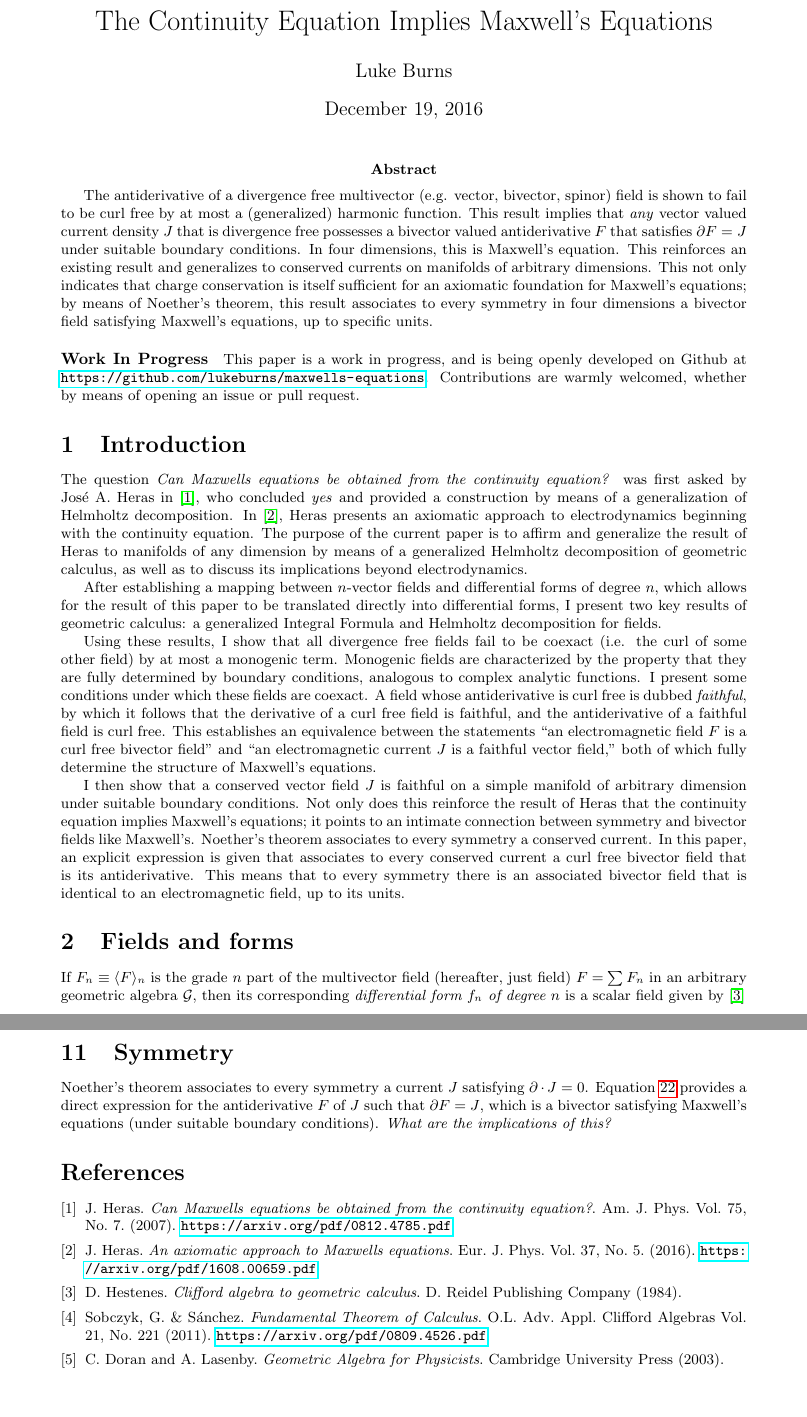
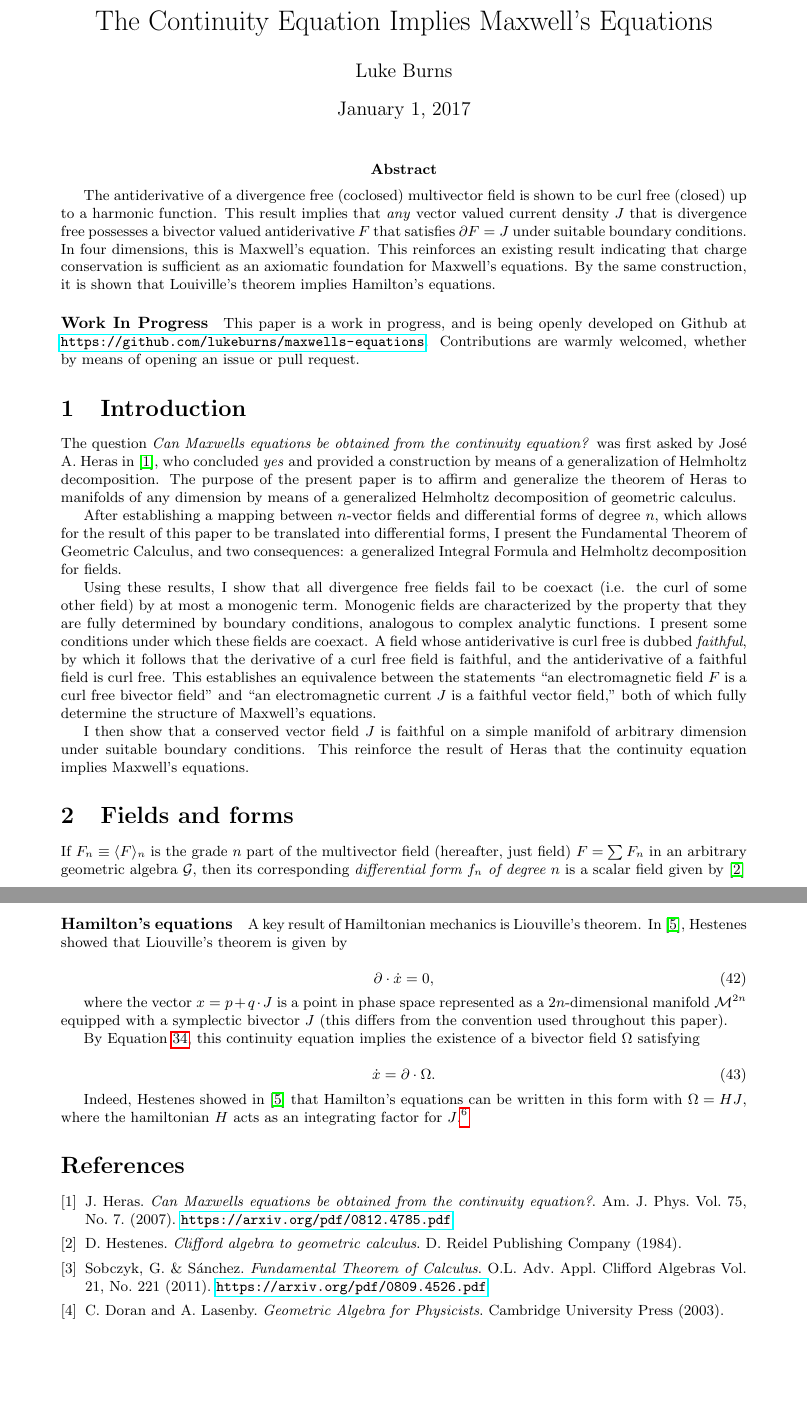
Before and after one commit to lukeburns/maxwells-equations, a LaTeX document (maxwell.tex): two parts of pages 1 and 6 of 6, joined at a grey line, cut so that both start at the same text, the shorter picture padded with empty space. The pictures show the PDF file maxwell.pdf that the author committed with the source.

Commit message:
hamilton

```diff
--- a/maxwell.tex
+++ b/maxwell.tex
@@ -8,20 +8,20 @@
 
 \begin{document}
 \maketitle
-\abstract{The antiderivative of a divergence free multivector (e.g. vector, bivector, spinor) field is shown to fail to be curl free by at most a (generalized) harmonic function. This result implies that \emph{any} vector valued current density $J$ that is divergence free possesses a bivector valued antiderivative $F$ that satisfies $\partial F = J$ under suitable boundary conditions. In four dimensions, this is Maxwell's equation. This reinforces an existing result and generalizes to conserved currents on manifolds of arbitrary dimensions. This not only indicates that charge conservation is itself sufficient for an axiomatic foundation for Maxwell's equations; by means of Noether's theorem, this result associates to every symmetry in four dimensions a bivector field satisfying Maxwell's equations, up to specific units.}
+\abstract{The antiderivative of a divergence free (coclosed) multivector field is shown to be curl free (closed) up to a harmonic function. This result implies that \emph{any} vector valued current density $J$ that is divergence free possesses a bivector valued antiderivative $F$ that satisfies $\partial F = J$ under suitable boundary conditions. In four dimensions, this is Maxwell's equation. This reinforces an existing result indicating that charge conservation is sufficient as an axiomatic foundation for Maxwell's equations. By the same construction, it is shown that Louiville's theorem implies Hamilton's equations.}
 
 \paragraph{Work In Progress} This paper is a work in progress, and is being openly developed on Github at \url{https://github.com/lukeburns/maxwells-equations}. Contributions are warmly welcomed, whether by means of opening an issue or pull request.
 
 \section{Introduction}
 
 The question \emph{Can Maxwell’s equations be obtained from
-the continuity equation?} was first asked by Jos\'e A. Heras in \cite{heras}, who concluded \emph{yes} and provided a construction by means of a generalization of Helmholtz decomposition. In \cite{heras-axiomatic}, Heras presents an axiomatic approach to electrodynamics beginning with the continuity equation. The purpose of the current paper is to affirm and generalize the result of Heras to manifolds of any dimension by means of a generalized Helmholtz decomposition of geometric calculus, as well as to discuss its implications beyond electrodynamics.
+the continuity equation?} was first asked by Jos\'e A. Heras in \cite{heras}, who concluded \emph{yes} and provided a construction by means of a generalization of Helmholtz decomposition. The purpose of the present paper is to affirm and generalize the theorem of Heras to manifolds of any dimension by means of a generalized Helmholtz decomposition of geometric calculus.
 
-After establishing a mapping between $n$-vector fields and differential forms of degree $n$, which allows for the result of this paper to be translated directly into differential forms, I present two key results of geometric calculus: a generalized Integral Formula and Helmholtz decomposition for fields.
+After establishing a mapping between $n$-vector fields and differential forms of degree $n$, which allows for the result of this paper to be translated into differential forms, I present the Fundamental Theorem of Geometric Calculus, and two consequences: a generalized Integral Formula and Helmholtz decomposition for fields.
 
 Using these results, I show that all divergence free fields fail to be coexact (i.e. the curl of some other field) by at most a monogenic term. Monogenic fields are characterized by the property that they are fully determined by boundary conditions, analogous to complex analytic functions. I present some conditions under which these fields are coexact. A field whose antiderivative is curl free is dubbed \emph{faithful}, by which it follows that the derivative of a curl free field is faithful, and the antiderivative of a faithful field is curl free. This establishes an equivalence between the statements ``an electromagnetic field $F$ is a curl free bivector field'' and ``an electromagnetic current $J$ is a faithful vector field,'' both of which fully determine the structure of Maxwell's equations.
 
-I then show that a conserved vector field $J$ is faithful on a simple manifold of arbitrary dimension under suitable boundary conditions. Not only does this reinforce the result of Heras that the continuity equation implies Maxwell's equations; it points to an intimate connection between symmetry and bivector fields like Maxwell's. Noether's theorem associates to every symmetry a conserved current. In this paper, an explicit expression is given that associates to every conserved current a curl free bivector field that is its antiderivative. This means that to every symmetry there is an associated bivector field that is identical to an electromagnetic field, up to its units.
+I then show that a conserved vector field $J$ is faithful on a simple manifold of arbitrary dimension under suitable boundary conditions. This reinforce the result of Heras that the continuity equation implies Maxwell's equations.
 
 \section{Fields and forms} If $F_n \equiv \langle F \rangle_n$ is the grade $n$ part of the multivector field (hereafter, just field) $F = \sum F_n$ in an arbitrary geometric algebra $\mathcal{G}$, then its corresponding \emph{differential form $f_n$ of degree $n$} is a scalar field given by \cite{cagc}
 
@@ -221,7 +221,7 @@ A corresponding result for forms follows. If $J = J_n$ is an $n$-vector field wi
 
 with the constraints $df_{n+1}=\delta f_{n-1} = 0$. Note that this is a stronger result than Hodge decomposition due to the constraints on $f_{n-1}$ and $f_{n+1}$, and it is \emph{not} restricted Riemannian manifolds.
 
-\section{Antiderivatives of divergence free fields} The above result implies that antiderivatives of divergence free fields fail to be curl free, and antiderivatives of curl free fields fail to be divergence free, by at most a harmonic function $H$ satisfying $\partial^2 H = 0$.
+\section{Divergence free fields}The above result implies that antiderivatives of divergence free fields fail to be curl free, and antiderivatives of curl free fields fail to be divergence free, by at most a harmonic function $H$ satisfying $\partial^2 H = 0$.
 
 Suppose $J = \partial F$ is divergence free (the dual result for curl free fields follows analogously). Then,
 
@@ -270,0 +275 @@ Let us call a field $J$ \emph{faithful} if its antiderivative is curl free. Fait
+  F = F_0 + F_2,
@@ -270,0 +281 @@ Let us call a field $J$ \emph{faithful} if its antiderivative is curl free. Fait
+  \partial F = \partial \cdot (F_2 + x \wedge \partial F_0) = J, \label{eq:coexact}
@@ -270,0 +287 @@ Let us call a field $J$ \emph{faithful} if its antiderivative is curl free. Fait
+  d f_2 = 0 \text{ and } \delta h = j,
@@ -270,0 +295 @@ Let us call a field $J$ \emph{faithful} if its antiderivative is curl free. Fait
+  J = \partial F &= (-1)^m I^{-1} \left(\int g d^{m}x \partial^2 F - \oint g d^{m-1}x J \right).
@@ -270,0 +301 @@ Let us call a field $J$ \emph{faithful} if its antiderivative is curl free. Fait
+  J = \partial F &= (-1)^m I^{-1} \int g d^{m}x \partial^2 F,
@@ -271,3 +307,9 @@ Let us call a field $J$ \emph{faithful} if its antiderivative is curl free. Fait
+  J = \partial F = \partial \cdot F,
+\end{equation}
+
+and $J$ is faithful.
+
+\paragraph{Maxwell's equations}
 
 Maxwell's equations follow from directly from the statement that \emph{``an electromagnetic field $F$ is a curl free bivector field and its derivative is its current $J$.''} To say that it is curl free means that
 
@@ -293 +335,4 @@ $F$ is the antiderivative of $J$, so to say that $F$ is curl free is the same as
 
+\paragraph{Hamilton's equations}
+
+A key result of Hamiltonian mechanics is Liouville's theorem. In \cite{hestenes-hamilton}, Hestenes showed that Liouville's theorem is given by
@@ -295,12 +339,8 @@ Under suitable boundary conditions, a divergence free vector field is faithful.
 
 \begin{equation}
-  F = F_0 + F_2,
+  \partial \cdot \dot x = 0,\label{eq:hamilton-continuity}
 \end{equation}
 
-where $F_0$ is harmonic.
+where the vector $x = p + q \cdot J$ is a point in phase space represented as a $2n$-dimensional manifold $\mathcal{M}^{2n}$ equipped with a symplectic bivector $J$ (this differs from the convention used throughout this paper).
 
-Equation \ref{eq:helmholtz} tells us that, in four dimensions, $J$ can be written
-
-\begin{align}
-  J = \partial F &= I^{-1} \left(\int g d^{4}x \partial^2 F - \oint g d^{3}x J \right).
-\end{align}
+By Equation \ref{eq:coexact}, this continuity equation implies the existence of a bivector field $\Omega$ satisfying
@@ -315,14 +347,13 @@ which is only dependent on $\partial^2 F = \partial^2 (F_0 + F_2) = \partial^2 F
 
 \begin{equation}
-  J = \partial F = \partial \cdot F,
+  \dot x = \partial \cdot \Omega. \label{eq:hamiltons-equations}
 \end{equation}
 
-and $J$ is faithful.
+Indeed, Hestenes showed in \cite{hestenes-hamilton} that Hamilton's equations can be written in this form with $\Omega = H J$, where the hamiltonian $H$ acts as an integrating factor for $J$.\footnote{Hestenes actually wrote this as $\dot x = \nabla \cdot \Omega = \underline P (\partial \cdot \Omega)$, which is the projection of Equation \ref{eq:hamiltons-equations} into the tangent algebra of $\mathcal{M}^{2n}$.}
 
-\section{Symmetry}
+% \section{Symmetry}
 
-Noether's theorem associates to every symmetry a current $J$ satisfying $\partial \cdot J = 0$. Equation \ref{eq:integral-formula} provides a direct expression for the antiderivative $F$ of $J$ such that $\partial F = J$, which is a bivector satisfying Maxwell's equations (under suitable boundary conditions). \emph{What are the implications of this?}
-
+% Noether's theorem associates to every symmetry a current $J$ satisfying $\partial \cdot J = 0$. Equation \ref{eq:integral-formula} provides a direct expression for the antiderivative $F$ of $J$ such that $\partial F = J$, which is a bivector satisfying Maxwell's equations (under suitable boundary conditions). \emph{What are the implications of this?}
 
   \begin{thebibliography}{9}
 
@@ -332,11 +363,11 @@ Noether's theorem associates to every symmetry a current $J$ satisfying $\partia
       Am. J. Phys. Vol. 75, No. 7. (2007).
       \url{https://arxiv.org/pdf/0812.4785.pdf}
 
-    \bibitem{heras-axiomatic}
-      J. Heras.
-      \emph{An axiomatic approach to Maxwell’s equations}.
-      Eur. J. Phys. Vol. 37, No. 5. (2016).
-      \url{https://arxiv.org/pdf/1608.00659.pdf}
+    % \bibitem{heras-axiomatic}
+    %   J. Heras.
+    %   \emph{An axiomatic approach to Maxwell’s equations}.
+    %   Eur. J. Phys. Vol. 37, No. 5. (2016).
+    %   \url{https://arxiv.org/pdf/1608.00659.pdf}
 
     \bibitem{cagc}
       D. Hestenes.
```
Also changed, not shown: maxwell.pdf, maxwell.tex (62 more changed lines).
